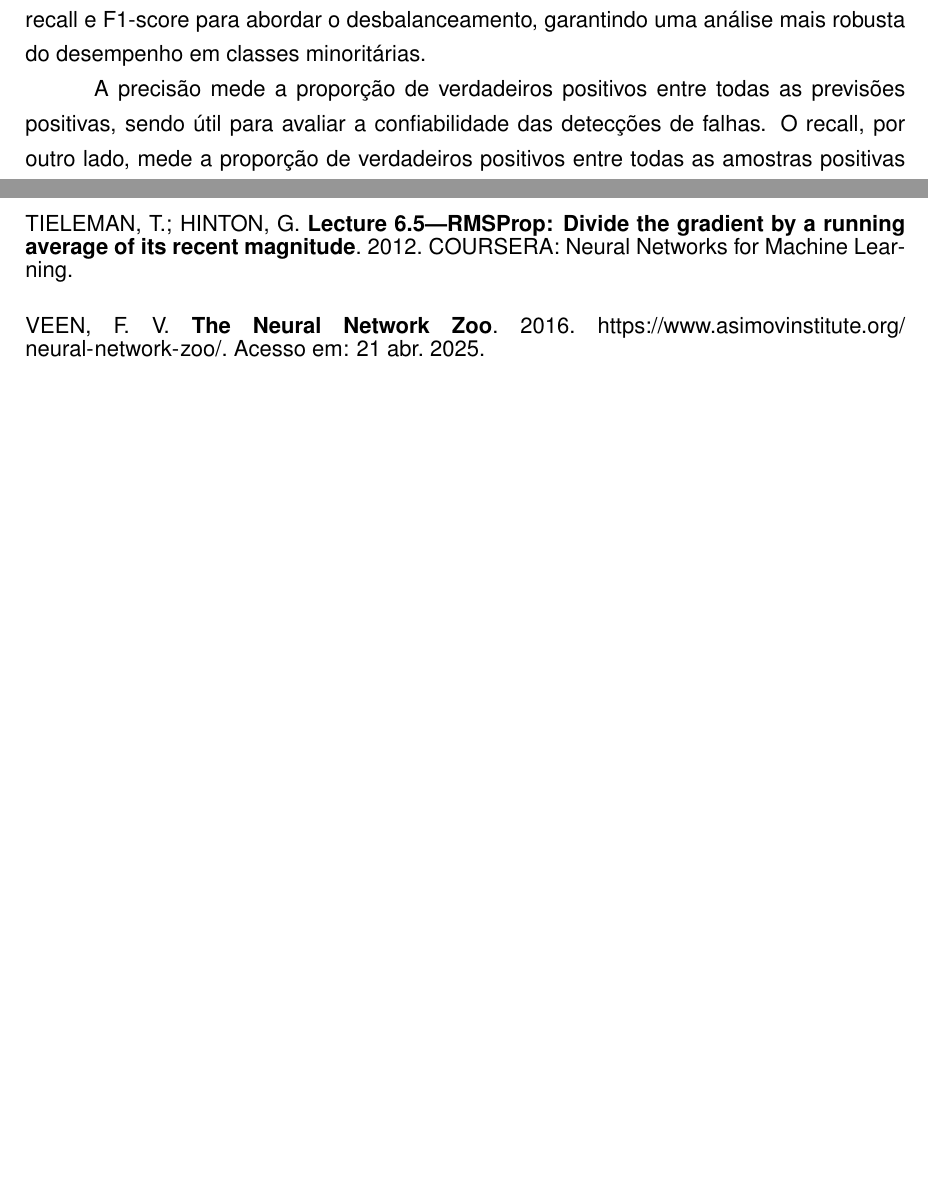
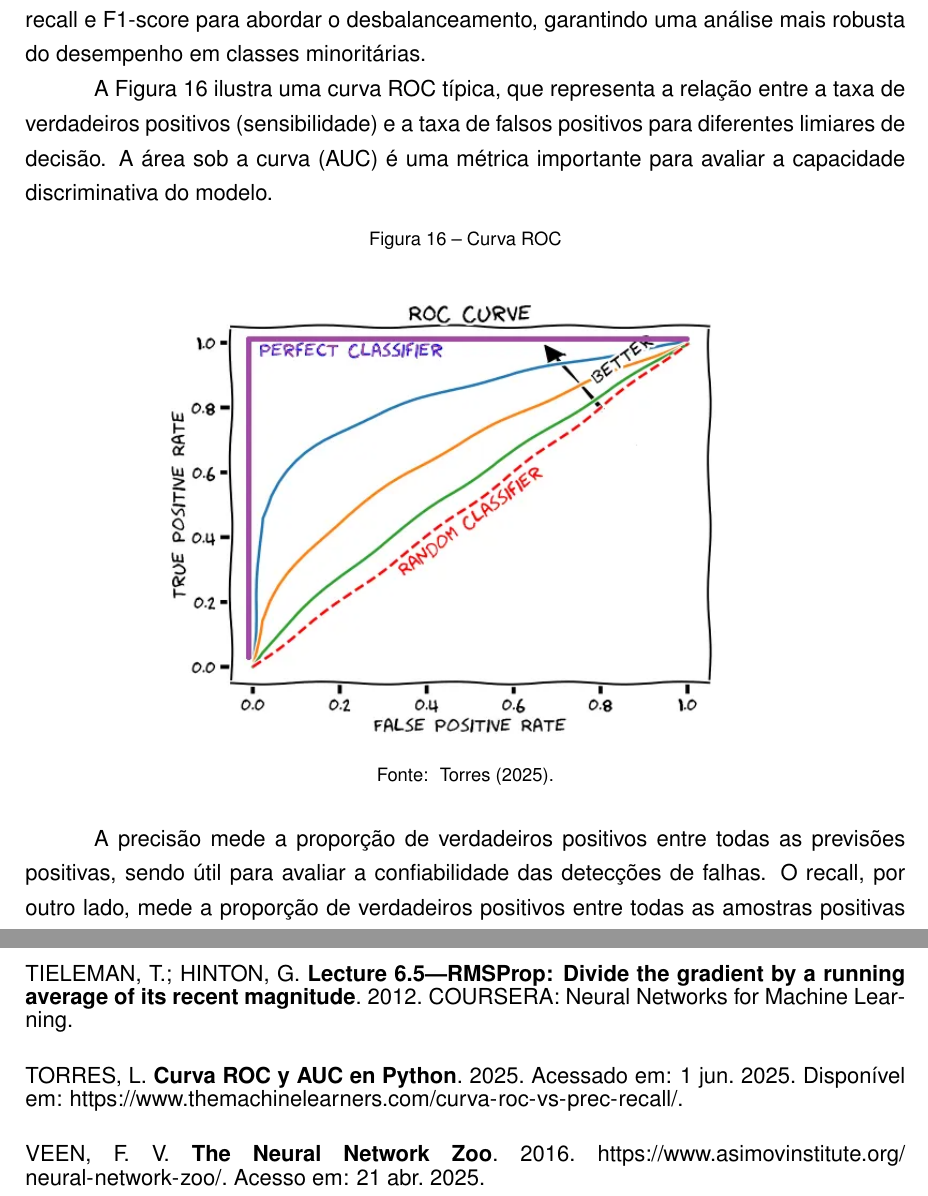
Before and after one commit to luanws/masters-thesis, a LaTeX thesis (documents/main.tex, which reads documents/chapters/revisao_bibliografica.tex): two parts of pages 41 and 51 of 52 before the commit and two parts of pages 41 and 52 of 53 after it, joined at a grey line, cut so that both start at the same text, the shorter picture padded with empty space. Compiled offline with pdfLaTeX.

Commit message:
imagem da curva roc

```diff
--- a/documents/chapters/revisao_bibliografica.tex
+++ b/documents/chapters/revisao_bibliografica.tex
@@ -385,6 +385,15 @@ Após a análise das principais estratégias para lidar com escassez e desbalanc
 
 Na detecção de falhas em cadeias de isoladores e equipamentos de linhas de transmissão, a escolha das métricas de avaliação é fundamental para garantir a eficácia e confiabilidade dos modelos de redes neurais. Métricas comumente utilizadas incluem acurácia, precisão, recall, F1-score, área sob a curva ROC (AUC-ROC) e, para tarefas de detecção de objetos, a média da precisão média (mAP). A acurácia, definida como a proporção de previsões corretas em relação ao total, pode ser enganosa em datasets desbalanceados, onde a classe de falhas (e.g., quebras ou flashovers) é significativamente menos representada que a classe de isoladores saudáveis. Por exemplo, em um dataset com 95\% de amostras saudáveis, um modelo que sempre prevê "saudável" alcançará alta acurácia, mas falhará em detectar falhas, comprometendo a segurança do sistema \cite{he2009learning}. Em \citeonline{alam2025robust}, os autores reportaram uma acurácia de 99,96\% para um modelo ensemble RF-LSTM Tuned KNN, mas complementaram a avaliação com precisão, recall e F1-score para abordar o desbalanceamento, garantindo uma análise mais robusta do desempenho em classes minoritárias.
 
+A Figura~\ref{fig:roc_curve} ilustra uma curva ROC típica, que representa a relação entre a taxa de verdadeiros positivos (sensibilidade) e a taxa de falsos positivos para diferentes limiares de decisão. A área sob a curva (AUC) é uma métrica importante para avaliar a capacidade discriminativa do modelo.
+
+\begin{figure}[H]
+    \centering
+    \caption{\label{fig:roc_curve}Curva ROC}
+    \includegraphics[width=0.7\textwidth]{img/revisao_bibliografica/curva_roc.png}
+    \fonte{\citeonline{torres2025}.}
+\end{figure}
+
 A precisão mede a proporção de verdadeiros positivos entre todas as previsões positivas, sendo útil para avaliar a confiabilidade das detecções de falhas. O recall, por outro lado, mede a proporção de verdadeiros positivos entre todas as amostras positivas reais, sendo crítico em aplicações onde falsos negativos (falhas não detectadas) podem levar a falhas catastróficas no sistema de transmissão. O F1-score, a média harmônica entre precisão e recall, oferece uma métrica balanceada que considera ambos os aspectos, sendo amplamente utilizado em cenários desbalanceados \cite{johnson2019survey}.
 
 Para tarefas de detecção de objetos, como identificar defeitos em imagens de UAVs, a métrica mAP é padrão, calculando a precisão média para cada classe e tomando a média geral. Em \citeonline{zheng2022improved}, o modelo YOLOv7 foi avaliado no conjunto Insulator-Defect Detection, utilizando mAP para medir a precisão na detecção de quebras e flashovers, com resultados superiores em comparação com modelos anteriores. A AUC-ROC, que avalia a capacidade do modelo de distinguir entre classes em diferentes limiares, também é relevante, especialmente em classificações binárias (falha vs. não falha). Em \citeonline{alam2025robust}, a AUC-ROC foi reportada como 1,0 para classificações binárias, indicando excelente separação entre classes, mas valores menores (e.g., 0,94 para algumas classes) foram observados em classificações multi-label, refletindo a complexidade de datasets desbalanceados.
```
Also changed, not shown: documents/references.bib (+8 -0 lines), documents/img/revisao_bibliografica/curva_roc.png (added).
